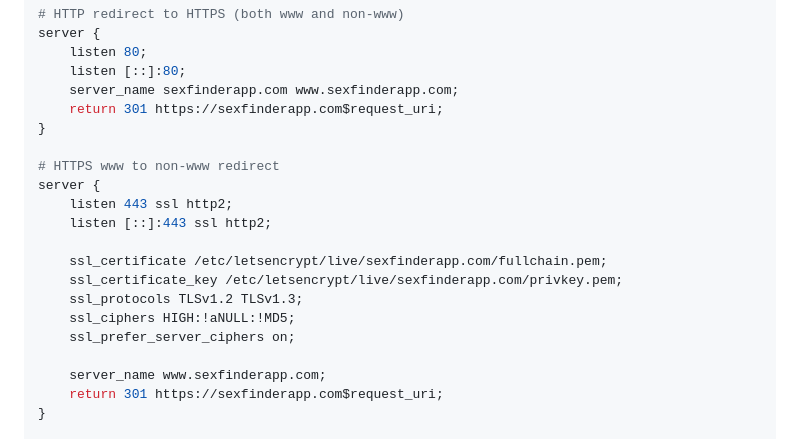
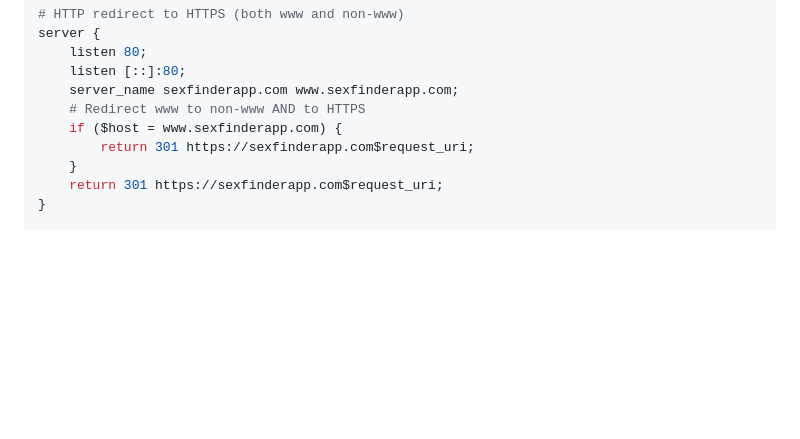
Before and after one commit to teasy-01/sexfinderapp, a Markdown page: DIGITALOCEAN-DROPLET-DEPLOYMENT.md, the part around the change. Rendered like a GitHub page; blank space fills up the shorter version.

Commit message:
Fix www redirect by handling it in HTTP block only

```diff
--- a/DIGITALOCEAN-DROPLET-DEPLOYMENT.md
+++ b/DIGITALOCEAN-DROPLET-DEPLOYMENT.md
@@ -132,21 +132,10 @@ server {
     listen 80;
     listen [::]:80;
     server_name sexfinderapp.com www.sexfinderapp.com;
-    return 301 https://sexfinderapp.com$request_uri;
-}
-
-# HTTPS www to non-www redirect
-server {
-    listen 443 ssl http2;
-    listen [::]:443 ssl http2;
-
-    ssl_certificate /etc/letsencrypt/live/sexfinderapp.com/fullchain.pem;
-    ssl_certificate_key /etc/letsencrypt/live/sexfinderapp.com/privkey.pem;
-    ssl_protocols TLSv1.2 TLSv1.3;
-    ssl_ciphers HIGH:!aNULL:!MD5;
-    ssl_prefer_server_ciphers on;
-
-    server_name www.sexfinderapp.com;
+    # Redirect www to non-www AND to HTTPS
+    if ($host = www.sexfinderapp.com) {
+        return 301 https://sexfinderapp.com$request_uri;
+    }
     return 301 https://sexfinderapp.com$request_uri;
 }
 
```
